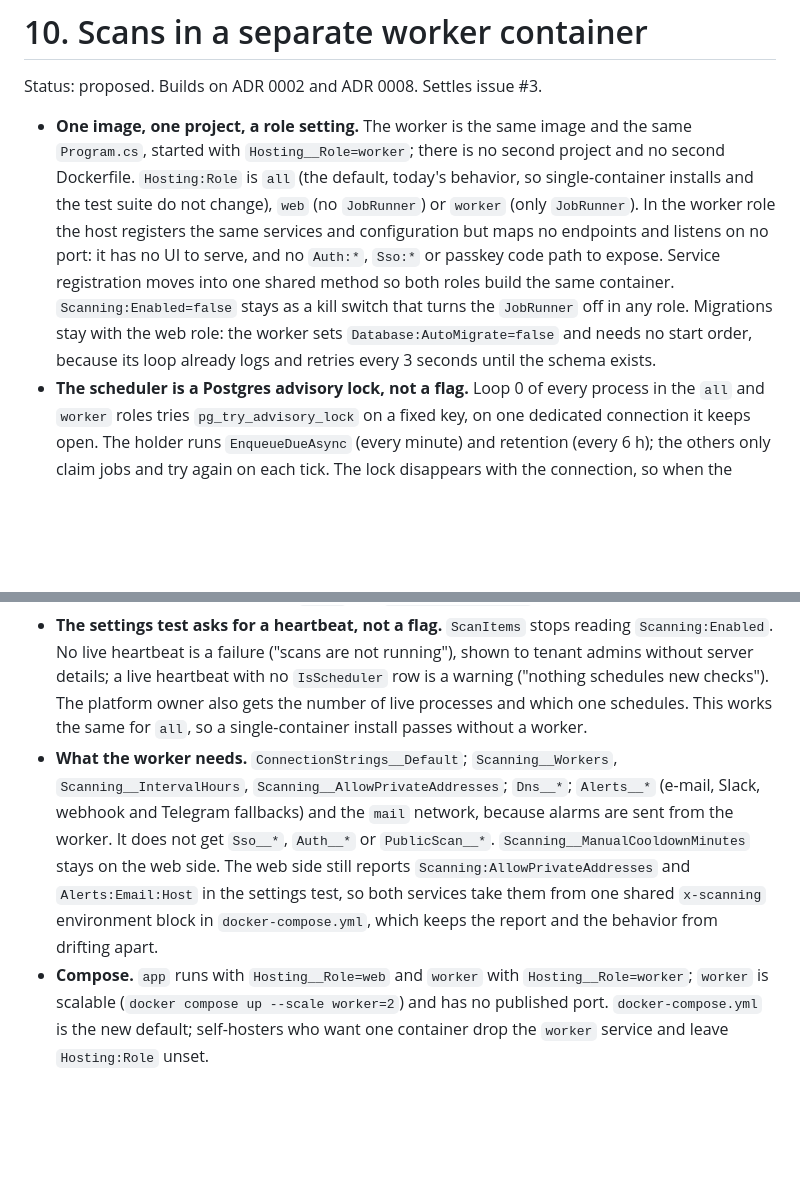
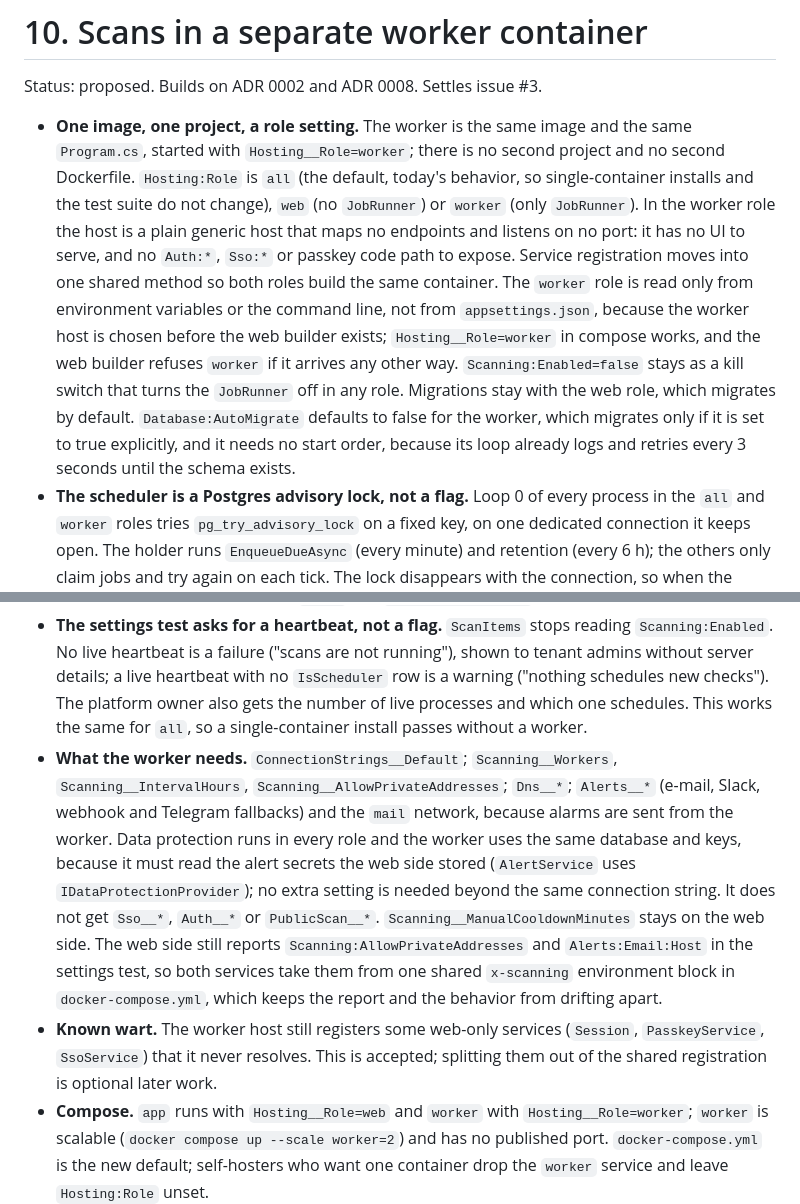
Before and after one commit to pimvd/fullyqualified, a Markdown page: docs/adr/0010-scan-worker-container.md, 2 parts joined by grey strips. Rendered like a GitHub page; blank space fills up the shorter version.

Commit message:
ADR 0010: fold in findings from the hosting role implementation
Co-Authored-By: Claude Sonnet 5.5 <noreply@anthropic.com>

```diff
--- a/docs/adr/0010-scan-worker-container.md
+++ b/docs/adr/0010-scan-worker-container.md
@@ -2,10 +2,11 @@
 
 Status: proposed. Builds on ADR 0002 and ADR 0008. Settles issue #3.
 
-- **One image, one project, a role setting.** The worker is the same image and the same `Program.cs`, started with `Hosting__Role=worker`; there is no second project and no second Dockerfile. `Hosting:Role` is `all` (the default, today's behavior, so single-container installs and the test suite do not change), `web` (no `JobRunner`) or `worker` (only `JobRunner`). In the worker role the host registers the same services and configuration but maps no endpoints and listens on no port: it has no UI to serve, and no `Auth:*`, `Sso:*` or passkey code path to expose. Service registration moves into one shared method so both roles build the same container. `Scanning:Enabled=false` stays as a kill switch that turns the `JobRunner` off in any role. Migrations stay with the web role: the worker sets `Database:AutoMigrate=false` and needs no start order, because its loop already logs and retries every 3 seconds until the schema exists.
+- **One image, one project, a role setting.** The worker is the same image and the same `Program.cs`, started with `Hosting__Role=worker`; there is no second project and no second Dockerfile. `Hosting:Role` is `all` (the default, today's behavior, so single-container installs and the test suite do not change), `web` (no `JobRunner`) or `worker` (only `JobRunner`). In the worker role the host is a plain generic host that maps no endpoints and listens on no port: it has no UI to serve, and no `Auth:*`, `Sso:*` or passkey code path to expose. Service registration moves into one shared method so both roles build the same container. The `worker` role is read only from environment variables or the command line, not from `appsettings.json`, because the worker host is chosen before the web builder exists; `Hosting__Role=worker` in compose works, and the web builder refuses `worker` if it arrives any other way. `Scanning:Enabled=false` stays as a kill switch that turns the `JobRunner` off in any role. Migrations stay with the web role, which migrates by default. `Database:AutoMigrate` defaults to false for the worker, which migrates only if it is set to true explicitly, and it needs no start order, because its loop already logs and retries every 3 seconds until the schema exists.
 - **The scheduler is a Postgres advisory lock, not a flag.** Loop 0 of every process in the `all` and `worker` roles tries `pg_try_advisory_lock` on a fixed key, on one dedicated connection it keeps open. The holder runs `EnqueueDueAsync` (every minute) and retention (every 6 h); the others only claim jobs and try again on each tick. The lock disappears with the connection, so when the holder dies another replica takes over within a few seconds, and a flag could not do that: a mistyped flag would leave nobody scheduling, and a forgotten one would leave two. A new holder runs retention at once instead of waiting out the 6 hours, which is harmless because it is idempotent. The unique index on (asset, check type) stays as the safety net, so a lock that misbehaves costs wasted queries, not duplicate jobs.
 - **One heartbeat, two sinks.** Every process that runs a `JobRunner` beats every 15 seconds, but only while every one of its loops has finished a tick in the last 60 seconds, so a stuck loop stops the beat. A beat (a) upserts a row in a new `worker_heartbeats` table (`WorkerId` generated at start, `StartedAt`, `BeatAt`, `IsScheduler`; rows older than a day are removed by the scheduler) and (b) touches `/tmp/fq-worker-alive`. Compose checks the file (`find /tmp/fq-worker-alive -mmin -2`), so the healthcheck needs no HTTP port, no `curl` and no database round trip. The settings test reads the table: a process is alive when `BeatAt` is under 60 seconds old. `worker_heartbeats` is platform state and carries no `tenant_id`, an exception to the rule in AGENTS.md of the same kind as `Tiers` and `DataProtectionKeys`.
 - **The settings test asks for a heartbeat, not a flag.** `ScanItems` stops reading `Scanning:Enabled`. No live heartbeat is a failure ("scans are not running"), shown to tenant admins without server details; a live heartbeat with no `IsScheduler` row is a warning ("nothing schedules new checks"). The platform owner also gets the number of live processes and which one schedules. This works the same for `all`, so a single-container install passes without a worker.
-- **What the worker needs.** `ConnectionStrings__Default`; `Scanning__Workers`, `Scanning__IntervalHours`, `Scanning__AllowPrivateAddresses`; `Dns__*`; `Alerts__*` (e-mail, Slack, webhook and Telegram fallbacks) and the `mail` network, because alarms are sent from the worker. It does not get `Sso__*`, `Auth__*` or `PublicScan__*`. `Scanning__ManualCooldownMinutes` stays on the web side. The web side still reports `Scanning:AllowPrivateAddresses` and `Alerts:Email:Host` in the settings test, so both services take them from one shared `x-scanning` environment block in `docker-compose.yml`, which keeps the report and the behavior from drifting apart.
+- **What the worker needs.** `ConnectionStrings__Default`; `Scanning__Workers`, `Scanning__IntervalHours`, `Scanning__AllowPrivateAddresses`; `Dns__*`; `Alerts__*` (e-mail, Slack, webhook and Telegram fallbacks) and the `mail` network, because alarms are sent from the worker. Data protection runs in every role and the worker uses the same database and keys, because it must read the alert secrets the web side stored (`AlertService` uses `IDataProtectionProvider`); no extra setting is needed beyond the same connection string. It does not get `Sso__*`, `Auth__*` or `PublicScan__*`. `Scanning__ManualCooldownMinutes` stays on the web side. The web side still reports `Scanning:AllowPrivateAddresses` and `Alerts:Email:Host` in the settings test, so both services take them from one shared `x-scanning` environment block in `docker-compose.yml`, which keeps the report and the behavior from drifting apart.
+- **Known wart.** The worker host still registers some web-only services (`Session`, `PasskeyService`, `SsoService`) that it never resolves. This is accepted; splitting them out of the shared registration is optional later work.
 - **Compose.** `app` runs with `Hosting__Role=web` and `worker` with `Hosting__Role=worker`; `worker` is scalable (`docker compose up --scale worker=2`) and has no published port. `docker-compose.yml` is the new default; self-hosters who want one container drop the `worker` service and leave `Hosting:Role` unset.
 - **Not included:** a different queue, per-tenant or per-check worker pools, a separate worker project, an HTTP health endpoint on the worker, and the toolbox (#2), which may reuse the role setting later.
```
